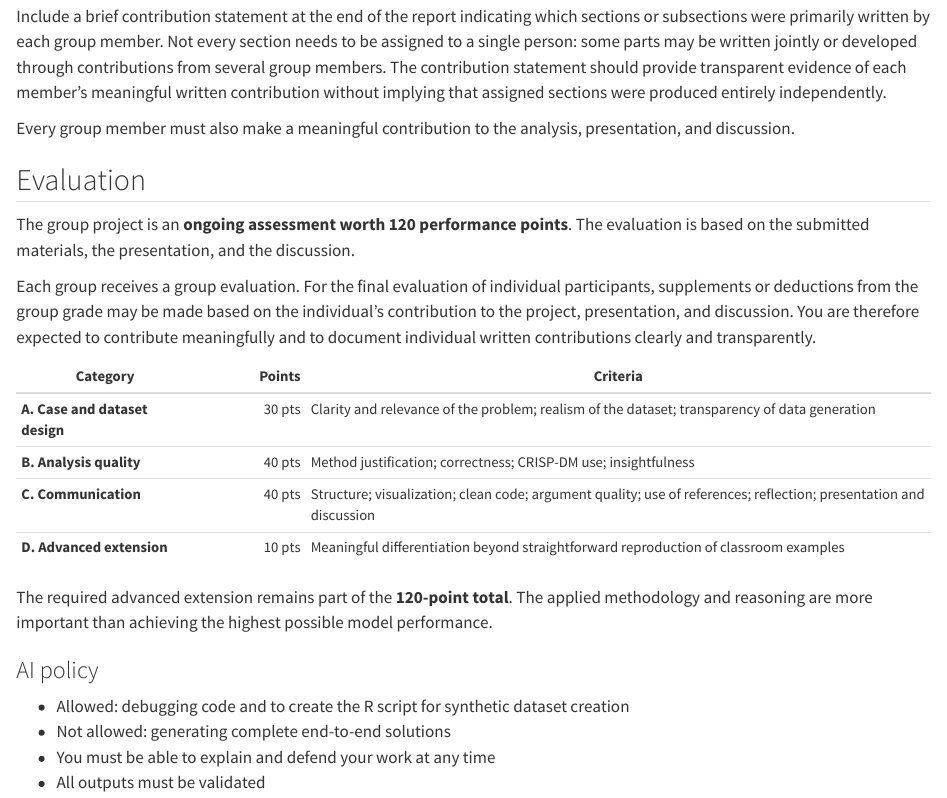
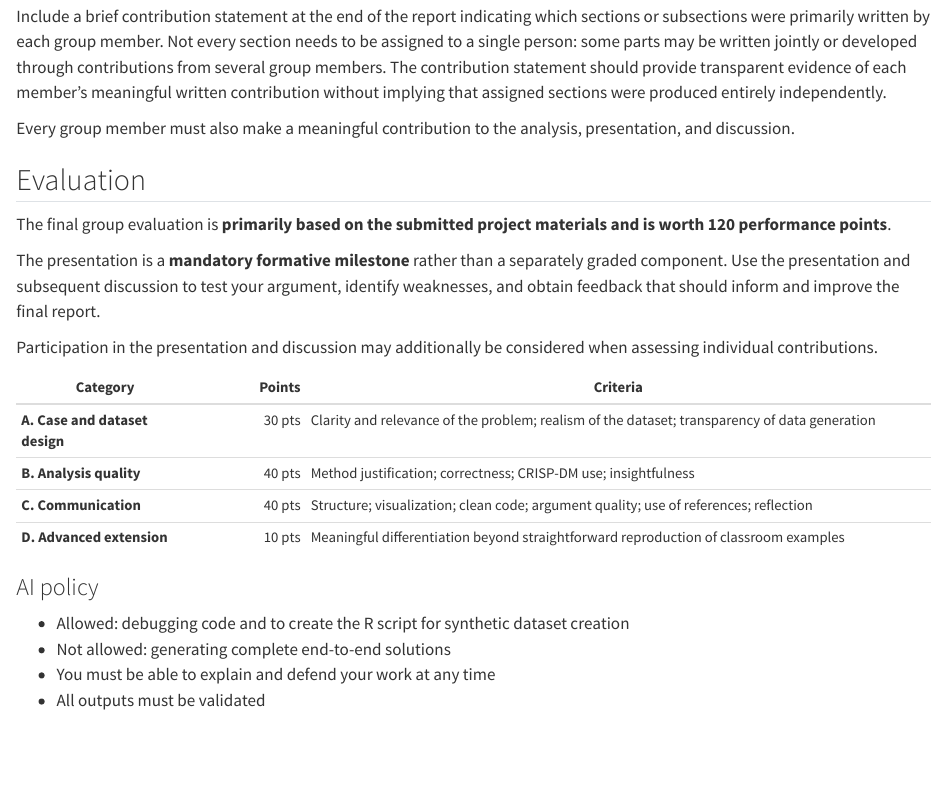
Before and after one commit to fs-ise/machine-learning-for-big-data, a Quarto document (group_work.qmd): the page in a window 1100 px wide, from 3410 px down. Rendered offline with R 4.5, knitr and Pandoc in place of Quarto, with nearby package versions.

Commit message:
update group-work notes

```diff
--- a/group_work.qmd
+++ b/group_work.qmd
@@ -171,12 +171,11 @@ Every group member must also make a meaningful contribution to the analysis, pre
 
 ## Evaluation
 
-The group project is an **ongoing assessment worth 120 performance points**.
-The evaluation is based on the submitted materials, the presentation, and the discussion.
+The final group evaluation is **primarily based on the submitted project materials and is worth 120 performance points**.
 
-Each group receives a group evaluation.
-For the final evaluation of individual participants, supplements or deductions from the group grade may be made based on the individual's contribution to the project, presentation, and discussion.
-You are therefore expected to contribute meaningfully and to document individual written contributions clearly and transparently.
+The presentation is a **mandatory formative milestone** rather than a separately graded component. Use the presentation and subsequent discussion to test your argument, identify weaknesses, and obtain feedback that should inform and improve the final report.
+
+Participation in the presentation and discussion may additionally be considered when assessing individual contributions.
 
 ::: {.small}
 
@@ -184,13 +183,10 @@ You are therefore expected to contribute meaningfully and to document individual
 |------|---:|---------------------|
 | **A. Case and dataset design** | 30 pts | Clarity and relevance of the problem; realism of the dataset; transparency of data generation |
 | **B. Analysis quality** | 40 pts | Method justification; correctness; CRISP-DM use; insightfulness |
-| **C. Communication** | 40 pts | Structure; visualization; clean code; argument quality; use of references; reflection; presentation and discussion |
+| **C. Communication** | 40 pts | Structure; visualization; clean code; argument quality; use of references; reflection |
 | **D. Advanced extension** | 10 pts | Meaningful differentiation beyond straightforward reproduction of classroom examples |
 
 :::
-
-The required advanced extension remains part of the **120-point total**.
-The applied methodology and reasoning are more important than achieving the highest possible model performance.
 
 ### AI policy
 
```
